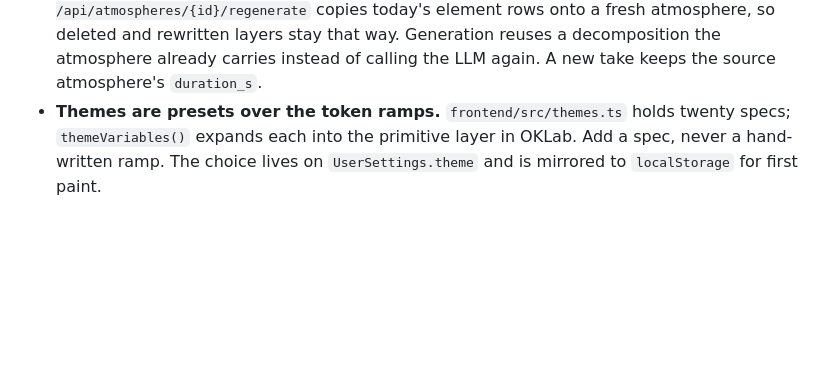
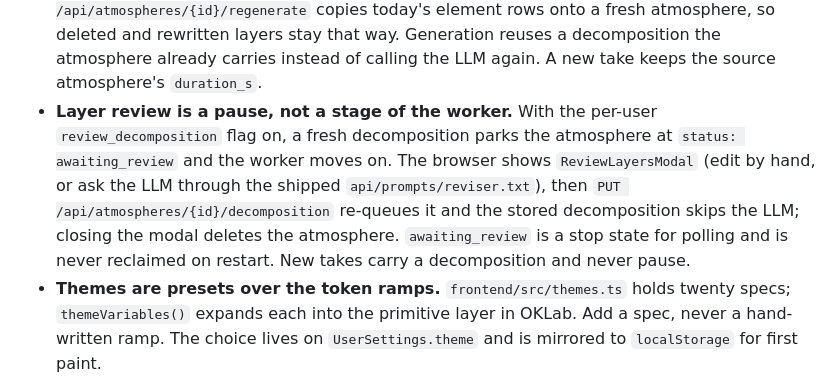
Before and after one commit to orcrobert/halcyon, a Markdown page: CLAUDE.md, the part around the change. GitHub-like rendering; blank space fills up the shorter version.

```diff
--- a/CLAUDE.md
+++ b/CLAUDE.md
@@ -252,6 +252,14 @@ Full setup and run instructions are in [MANUAL.md](MANUAL.md). Short version:
   fresh atmosphere, so deleted and rewritten layers stay that way. Generation
   reuses a decomposition the atmosphere already carries instead of calling the
   LLM again. A new take keeps the source atmosphere's `duration_s`.
+- **Layer review is a pause, not a stage of the worker.** With the
+  per-user `review_decomposition` flag on, a fresh decomposition parks the
+  atmosphere at `status: awaiting_review` and the worker moves on. The browser
+  shows `ReviewLayersModal` (edit by hand, or ask the LLM through the shipped
+  `api/prompts/reviser.txt`), then `PUT /api/atmospheres/{id}/decomposition`
+  re-queues it and the stored decomposition skips the LLM; closing the modal
+  deletes the atmosphere. `awaiting_review` is a stop state for polling and is
+  never reclaimed on restart. New takes carry a decomposition and never pause.
 - **Themes are presets over the token ramps.** `frontend/src/themes.ts` holds
   twenty specs; `themeVariables()` expands each into the primitive layer in
   OKLab. Add a spec, never a hand-written ramp. The choice lives on
```
Also changed, not shown: .claude/docs/architecture.md (+15 -1 lines).
